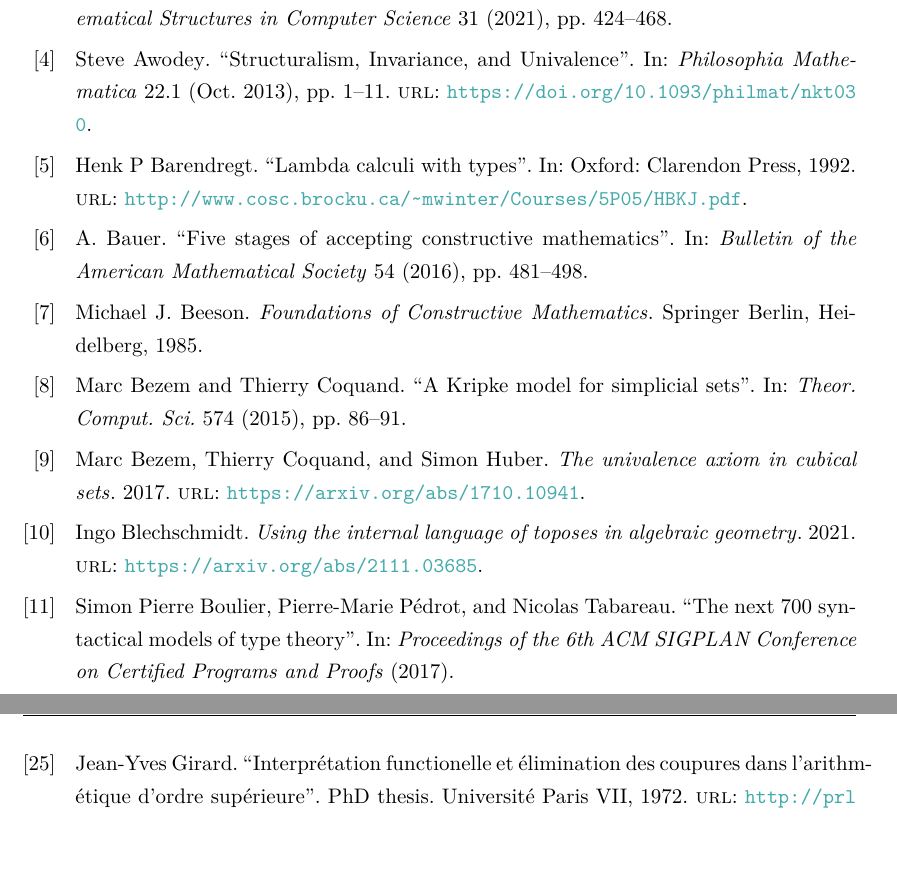
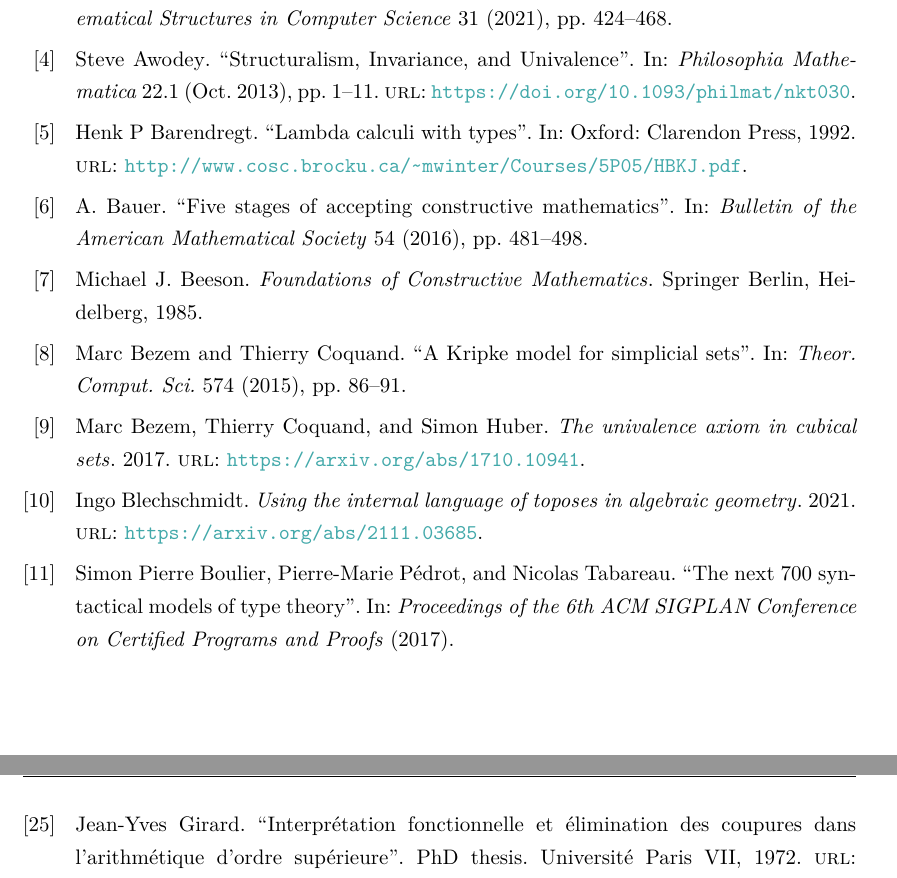
Before and after one commit to Trebor-Huang/history, a LaTeX thesis (history.tex, which reads history.bib): two parts of pages 65 and 67 of 68, joined at a grey line, cut so that both start at the same text, the shorter picture padded with empty space. Compiled offline with XeLaTeX.

Commit message:
Fix bibliography hbox

```diff
--- a/history.bib
+++ b/history.bib
@@ -75,8 +75,8 @@
 }
 @phdthesis{girard:1972:systemf,
   author = {Jean-Yves Girard},
-  school = {Universit\'{e} Paris VII},
-  title  = {{Interpr\'{e}tation functionelle et \'{e}limination des coupures dans l'arithm\-\'{e}tique d'ordre sup\'{e}rieure}},
+  school = {Universit\'e Paris VII},
+  title  = {Interpr\'etation fonctionnelle et \'elimination des cou\-pures dans l'arith\-m\'e\-tique d'ordre sup\'erieure},
   url    = {http://prl.ccs.neu.edu/img/g-thesis-1972.pdf},
   year   = {1972}
 }
--- a/history.tex
+++ b/history.tex
@@ -9,7 +9,6 @@
 \usepackage{mathrsfs}
 \usepackage{quiver}
 \usepackage{hyperref}
-\usepackage{xurl}
 \usepackage{fontspec}
 
 % Load computer modern font for e.g. cyrillic.
@@ -85,5 +84,6 @@
 \include{chapters/hott.tex}
 \include{chapters/prospect.tex}
 
+\emergencystretch 2em
 \printbibliography[title=参考文献]
 \end{document}
```
